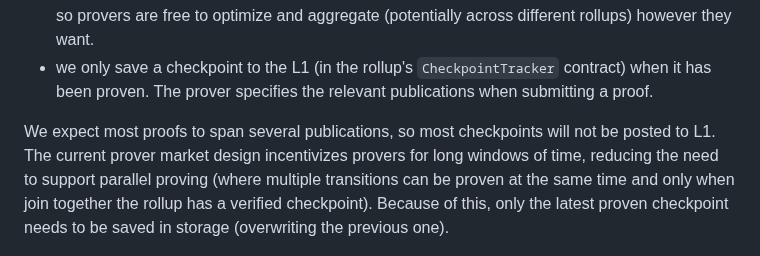
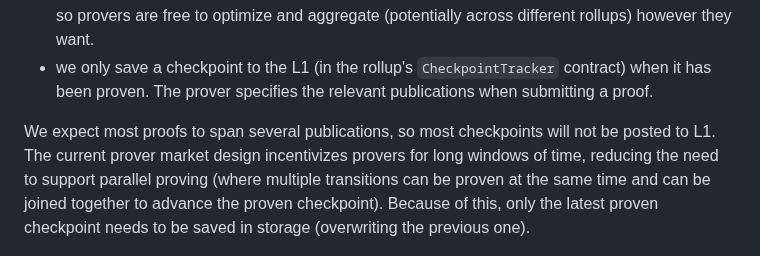
Before and after one commit to OpenZeppelin/minimal-rollup, a Markdown page: documentation/Overall Design.md, the part around the change. Rendered like a GitHub page.

Commit message:
Fix phrasing

```diff
--- a/documentation/Overall Design.md
+++ b/documentation/Overall Design.md
@@ -44,7 +44,7 @@ We define a checkpoint as the L2 block hash after applying all the transactions
 - we only save a checkpoint to the L1 (in the rollup's `CheckpointTracker` contract) when it has been proven. The prover specifies the relevant publications when submitting a proof.
 
 We expect most proofs to span several publications, so most checkpoints will not be posted to L1.
-The current prover market design incentivizes provers for long windows of time, reducing the need to support parallel proving (where multiple transitions can be proven at the same time and only when join together the rollup has a verified checkpoint). Because of this, only the latest proven checkpoint needs to be saved in storage (overwriting the previous one).
+The current prover market design incentivizes provers for long windows of time, reducing the need to support parallel proving (where multiple transitions can be proven at the same time and can be joined together to advance the proven checkpoint). Because of this, only the latest proven checkpoint needs to be saved in storage (overwriting the previous one).
 
 <p align="center"><img src="./design_images.3.png"/></p>
 
```
